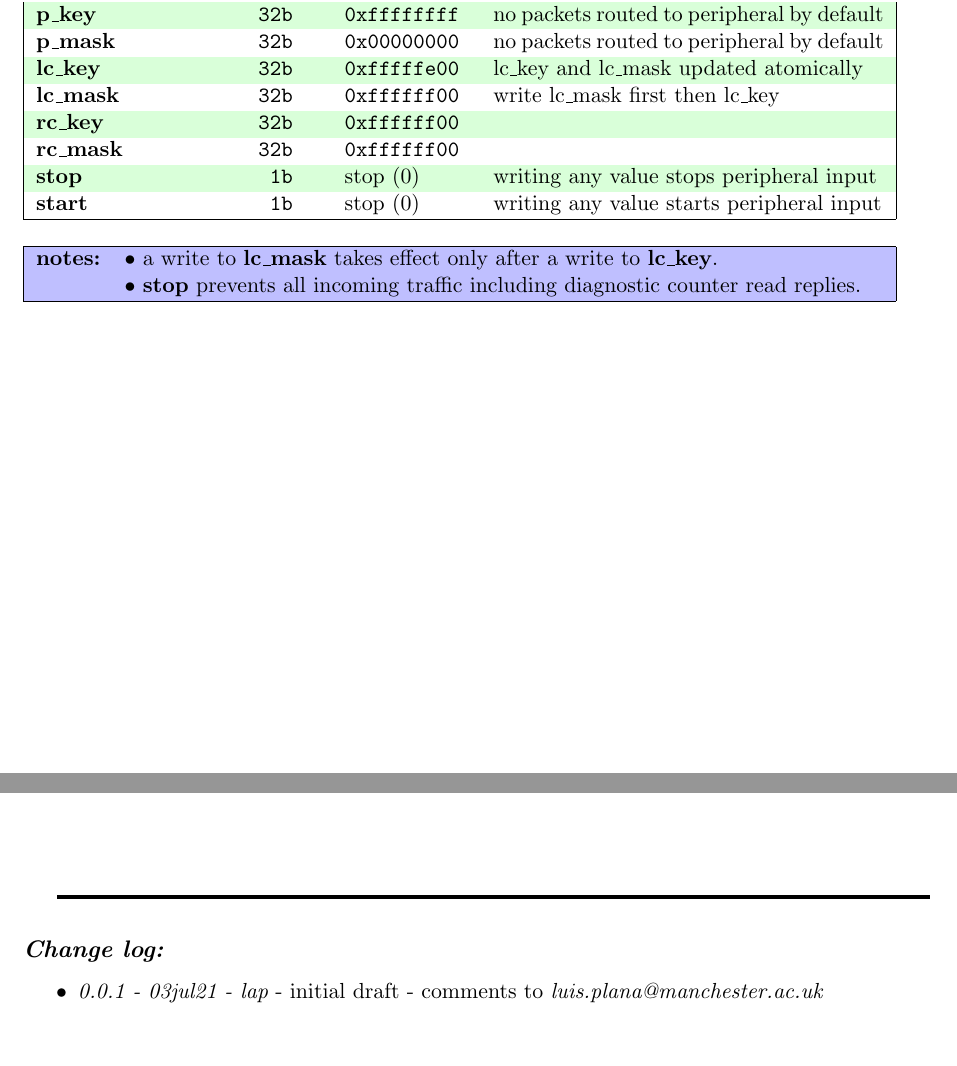
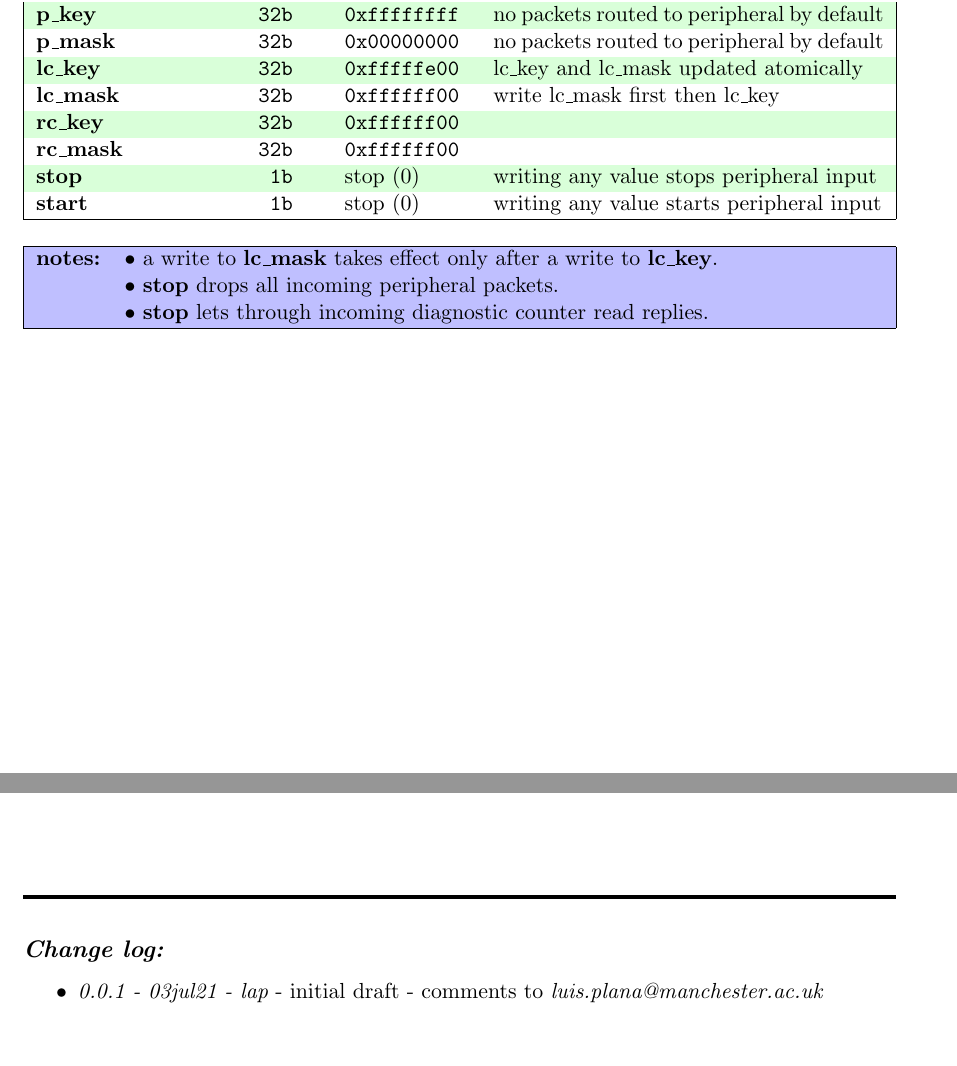
Before and after one commit to SpiNNakerManchester/spif, a LaTeX document (doc/spif_config/spif_config.tex): two parts of pages 4 and 6 of 6, joined at a grey line, cut so that both start at the same text. Compiled offline with pdfLaTeX.

Commit message:
- ER bits now encode diagnostic/peripheral packets. - updated documentation.

```diff
--- a/doc/spif_config/spif_config.tex
+++ b/doc/spif_config/spif_config.tex
@@ -273,7 +273,8 @@
 	\begin{tabularx}{\textwidth}{| l X |}
 		\hline
 		\textbf{notes:} & $\bullet$ a write to \textbf{lc\_mask} takes effect only after  a write to \textbf{lc\_key}. \\%
-		& $\bullet$ \textbf{stop} prevents all incoming traffic including diagnostic counter read replies. \\%
+		& $\bullet$ \textbf{stop} drops all incoming peripheral packets. \\%
+		& $\bullet$ \textbf{stop} lets through incoming diagnostic counter read replies. \\%
 		\hline
 	\end{tabularx}
 \end{center}
@@ -347,7 +348,7 @@
 
 
 \vspace*{1.0cm}
-\rule{\linewidth}{2pt}
+\par\noindent\rule{\linewidth}{2pt}
 
 
 \subsection*{\itshape Change log:}
```
Also changed, not shown: doc/spif_config/spif_config.tex (4 more changed lines), 2 other files.
